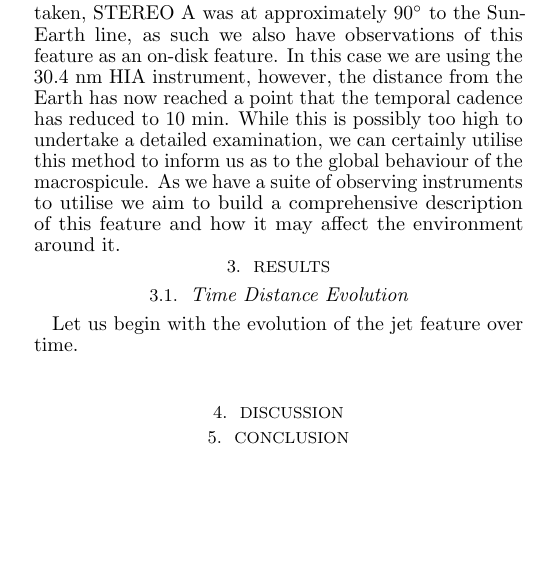
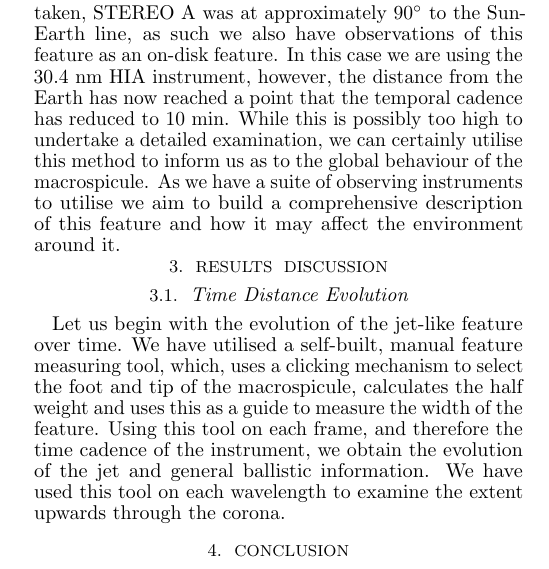
Before and after one commit to SolarDrew/macrospicules_paper, a LaTeX document (paper/ms_temp_paper.tex): part of one column of the page, cut so that both start at the same text, the shorter picture padded with empty space. Compiled offline with pdfLaTeX; a LaTeX package or settings file that is missing is left out; a missing bibliography style is replaced by a similar one.

Commit message:
begin work on time distance section

```diff
--- a/paper/ms_temp_paper.tex
+++ b/paper/ms_temp_paper.tex
@@ -61,13 +61,13 @@ As we have a suite of observing instruments to utilise we aim to build a compreh
 
 
 
-\section{Results}
+\section{Results & Discussion}
 
 \subsection{Time Distance Evolution}
-Let us begin with the evolution of the jet feature over time.
-
-
-\section{Discussion}
+Let us begin with the evolution of the jet-like feature over time.
+We have utilised a self-built, manual feature measuring tool, which, uses a clicking mechanism to select the foot and tip of the macrospicule, calculates the half weight and uses this as a guide to measure the width of the feature.
+Using this tool on each frame, and therefore the time cadence of the instrument, we obtain the evolution of the jet and general ballistic information.
+We have used this tool on each wavelength to examine the extent upwards through the corona.
 
 \section{Conclusion}
 
```
